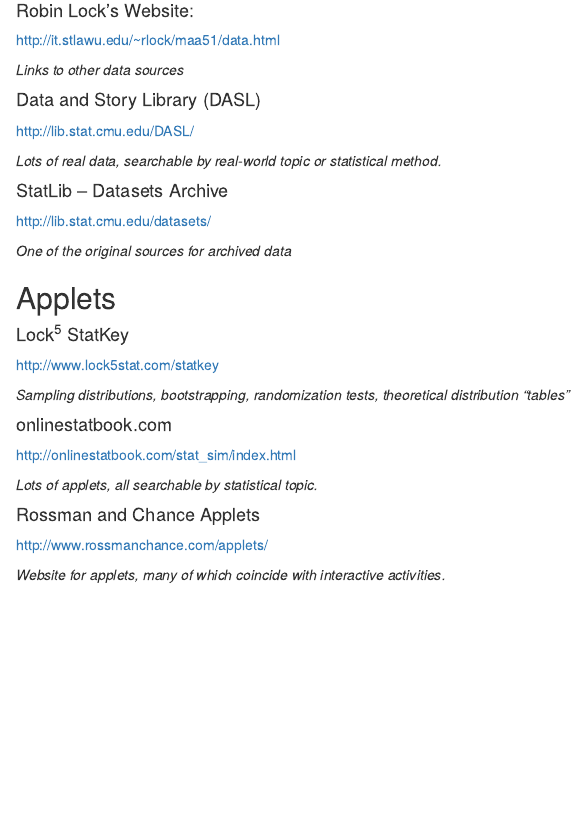
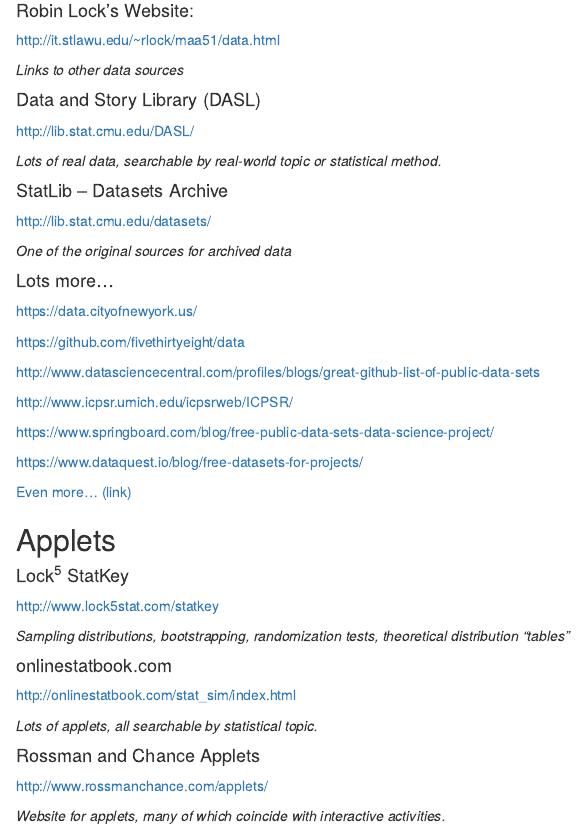
Before and after one commit to mdbeckman/PSU-Grad-Orientation, an R Markdown document (Handout.Rmd): the page in a window 1100 px wide, from 870 px down. Rendered offline with R 4.5, knitr and Pandoc, with nearby package versions.

Commit message:
additional data resources

```diff
--- a/Handout.Rmd
+++ b/Handout.Rmd
@@ -71,6 +71,22 @@
 
 *One of the original sources for archived data*
 
+#### Lots more...
+
+<https://data.cityofnewyork.us/>
+
+<https://github.com/fivethirtyeight/data>
+
+<http://www.datasciencecentral.com/profiles/blogs/great-github-list-of-public-data-sets>
+
+<http://www.icpsr.umich.edu/icpsrweb/ICPSR/>
+
+<https://www.springboard.com/blog/free-public-data-sets-data-science-project/>
+
+<https://www.dataquest.io/blog/free-datasets-for-projects/>
+
+[Even more... (link)](http://bfy.tw/DOFS)
+
 
 ## Applets
 
```
Also changed, not shown: Handout.html, Handout.pdf.
